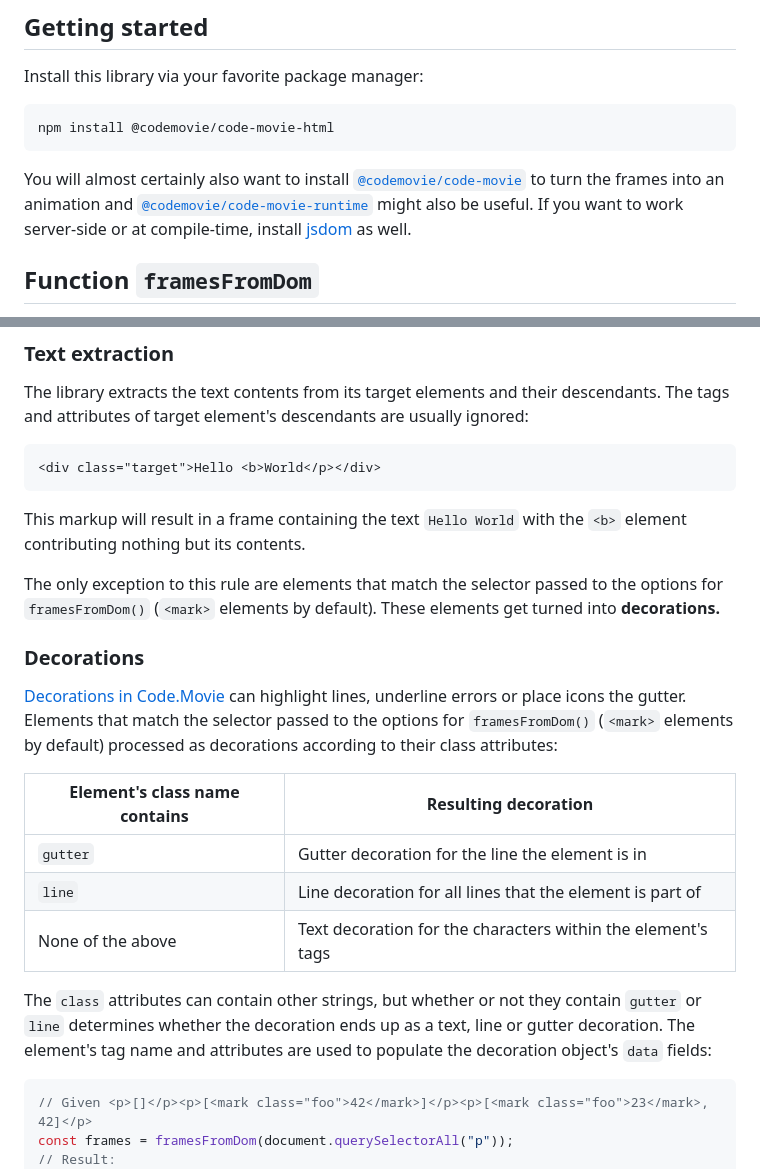
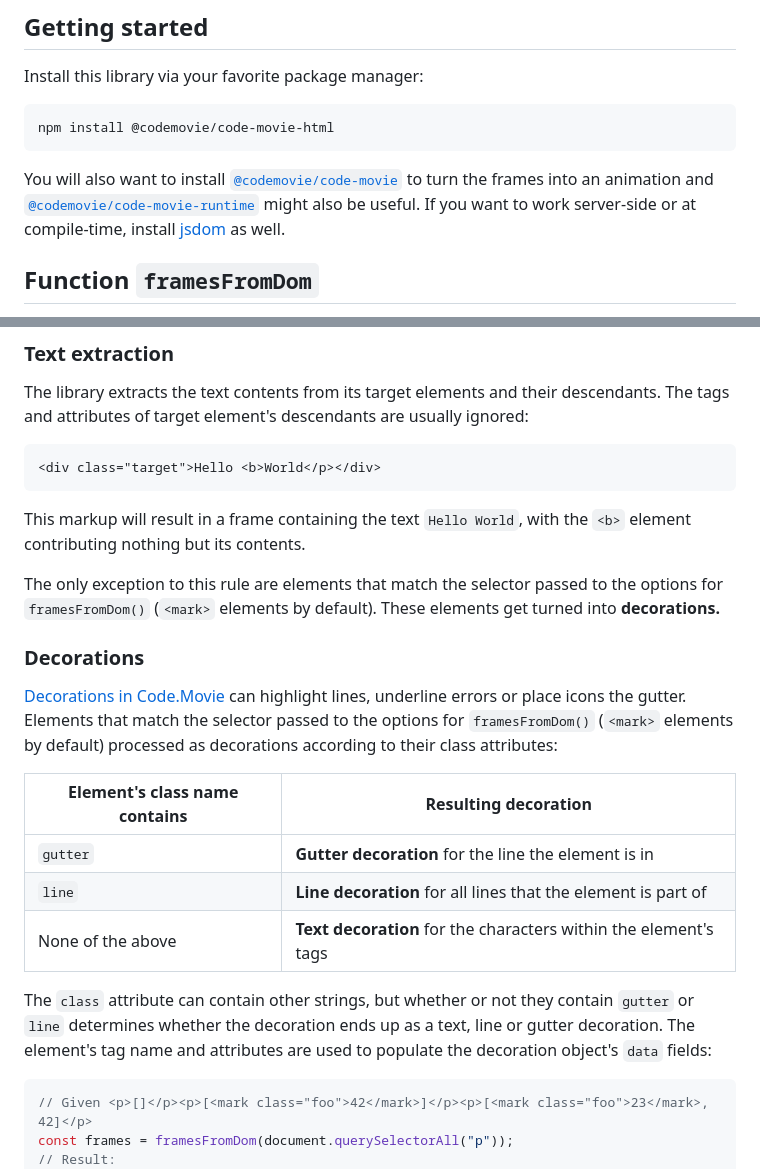
Before and after one commit to CodeMovie/code-movie-html, a Markdown page: Readme.md, 2 parts joined by grey strips. Drawn GitHub-style.

Commit message:
put finishing touches on the readme

````diff
--- a/Readme.md
+++ b/Readme.md
@@ -61,7 +61,7 @@ Install this library via your favorite package manager:
 npm install @codemovie/code-movie-html
 ```
 
-You will almost certainly also want to install [`@codemovie/code-movie`](https://www.npmjs.com/package/@codemovie/code-movie) to turn the frames into an animation and [`@codemovie/code-movie-runtime`](https://www.npmjs.com/package/@codemovie/code-movie-runtime) might also be useful. If you want to work server-side or at compile-time, install [jsdom](https://github.com/jsdom/jsdom) as well.
+You will also want to install [`@codemovie/code-movie`](https://www.npmjs.com/package/@codemovie/code-movie) to turn the frames into an animation and [`@codemovie/code-movie-runtime`](https://www.npmjs.com/package/@codemovie/code-movie-runtime) might also be useful. If you want to work server-side or at compile-time, install [jsdom](https://github.com/jsdom/jsdom) as well.
 
 ## Function `framesFromDom`
 
@@ -125,7 +125,7 @@ The library extracts the text contents from its target elements and their descen
 <div class="target">Hello <b>World</p></div>
 ```
 
-This markup will result in a frame containing the text `Hello World` with the `<b>` element contributing nothing but its contents.
+This markup will result in a frame containing the text `Hello World`, with the `<b>` element contributing nothing but its contents.
 
 The only exception to this rule are elements that match the selector passed to the options for `framesFromDom()` (`<mark>` elements by default). These elements get turned into **decorations.**
 
@@ -134,13 +134,13 @@ The only exception to this rule are elements that match the selector passed to t
 [Decorations in Code.Movie](http://code.movie/docs/guides/decorations.html) can highlight lines, underline errors or place icons the gutter. Elements
 that match the selector passed to the options for `framesFromDom()` (`<mark>` elements by default) processed as decorations according to their class attributes:
 
-| Element's class name contains | Resulting decoration                                         |
-| ----------------------------- | ------------------------------------------------------------ |
-| `gutter`                      | Gutter decoration for the line the element is in             |
-| `line`                        | Line decoration for all lines that the element is part of    |
-| None of the above             | Text decoration for the characters within the element's tags |
+| Element's class name contains | Resulting decoration                                             |
+| ----------------------------- | ---------------------------------------------------------------- |
+| `gutter`                      | **Gutter decoration** for the line the element is in             |
+| `line`                        | **Line decoration** for all lines that the element is part of    |
+| None of the above             | **Text decoration** for the characters within the element's tags |
 
-The `class` attributes can contain other strings, but whether or not they contain `gutter` or `line` determines whether the decoration ends up as a text, line or gutter decoration. The element's tag name and attributes are used to populate the decoration object's `data` fields:
+The `class` attribute can contain other strings, but whether or not they contain `gutter` or `line` determines whether the decoration ends up as a text, line or gutter decoration. The element's tag name and attributes are used to populate the decoration object's `data` fields:
 
 ```javascript
 // Given <p>[]</p><p>[<mark class="foo">42</mark>]</p><p>[<mark class="foo">23</mark>, 42]</p>
````
